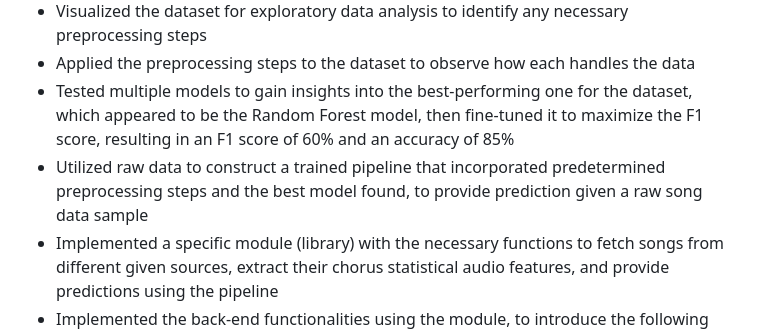
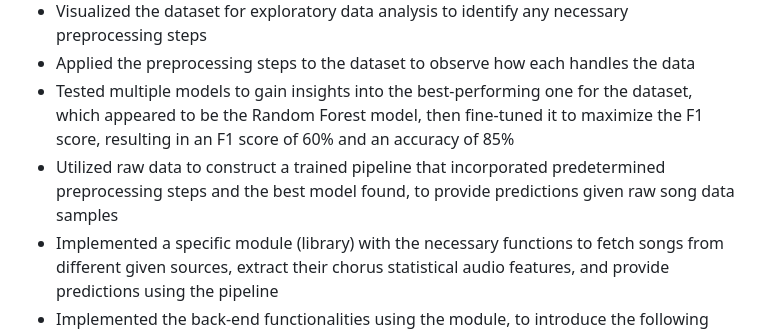
Before and after one commit to GalaluddinOwais/Hot-100-or-Not, a Markdown page: README.md, the part around the change. GitHub-like rendering.

```diff
--- a/README.md
+++ b/README.md
@@ -7,7 +7,7 @@
 * Visualized the dataset for exploratory data analysis to identify any necessary preprocessing steps
 * Applied the preprocessing steps to the dataset to observe how each handles the data
 * Tested multiple models to gain insights into the best-performing one for the dataset, which appeared to be the Random Forest model, then fine-tuned it to maximize the F1 score, resulting in an F1 score of 60% and an accuracy of 85%
-* Utilized raw data to construct a trained pipeline that incorporated predetermined preprocessing steps and the best model found, to provide prediction given a raw song data sample
+* Utilized raw data to construct a trained pipeline that incorporated predetermined preprocessing steps and the best model found, to provide predictions given raw song data samples
 * Implemented a specific module (library) with the necessary functions to fetch songs from different given sources, extract their chorus statistical audio features, and provide predictions using the pipeline
 * Implemented the back-end functionalities using the module, to introduce the following features:
   * Providing predictions for songs given their YouTube links
```
